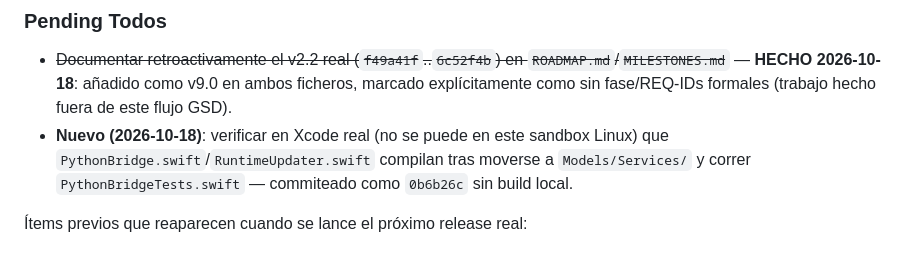
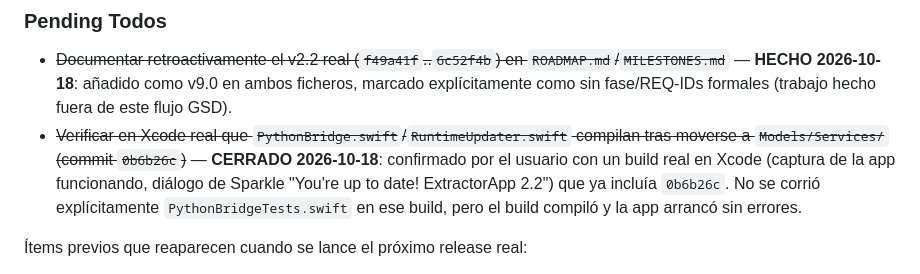
Before and after one commit to edfrutos/extractor-url-macos, a Markdown page: .planning/STATE.md, the part around the change. GitHub-like rendering.

Commit message:
docs: confirma build real de 0b6b26c en Xcode
El usuario confirmó con una captura del build que el commit 0b6b26c
(PythonBridge/RuntimeUpdater movidos a Models/Services/) compila y la
app arranca sin errores.

```diff
--- a/.planning/STATE.md
+++ b/.planning/STATE.md
@@ -90,7 +90,7 @@ Decisiones relevantes para v6.0:
 ### Pending Todos
 
 - ~~Documentar retroactivamente el v2.2 real (`f49a41f`..`6c52f4b`) en `ROADMAP.md`/`MILESTONES.md`~~ — **HECHO 2026-10-18**: añadido como v9.0 en ambos ficheros, marcado explícitamente como sin fase/REQ-IDs formales (trabajo hecho fuera de este flujo GSD).
-- **Nuevo (2026-10-18)**: verificar en Xcode real (no se puede en este sandbox Linux) que `PythonBridge.swift`/`RuntimeUpdater.swift` compilan tras moverse a `Models/Services/` y correr `PythonBridgeTests.swift` — commiteado como `0b6b26c` sin build local.
+- ~~Verificar en Xcode real que `PythonBridge.swift`/`RuntimeUpdater.swift` compilan tras moverse a `Models/Services/` (commit `0b6b26c`)~~ — **CERRADO 2026-10-18**: confirmado por el usuario con un build real en Xcode (captura de la app funcionando, diálogo de Sparkle "You're up to date! ExtractorApp 2.2") que ya incluía `0b6b26c`. No se corrió explícitamente `PythonBridgeTests.swift` en ese build, pero el build compiló y la app arrancó sin errores.
 
 Ítems previos que reaparecen cuando se lance el próximo release real:
 
```
